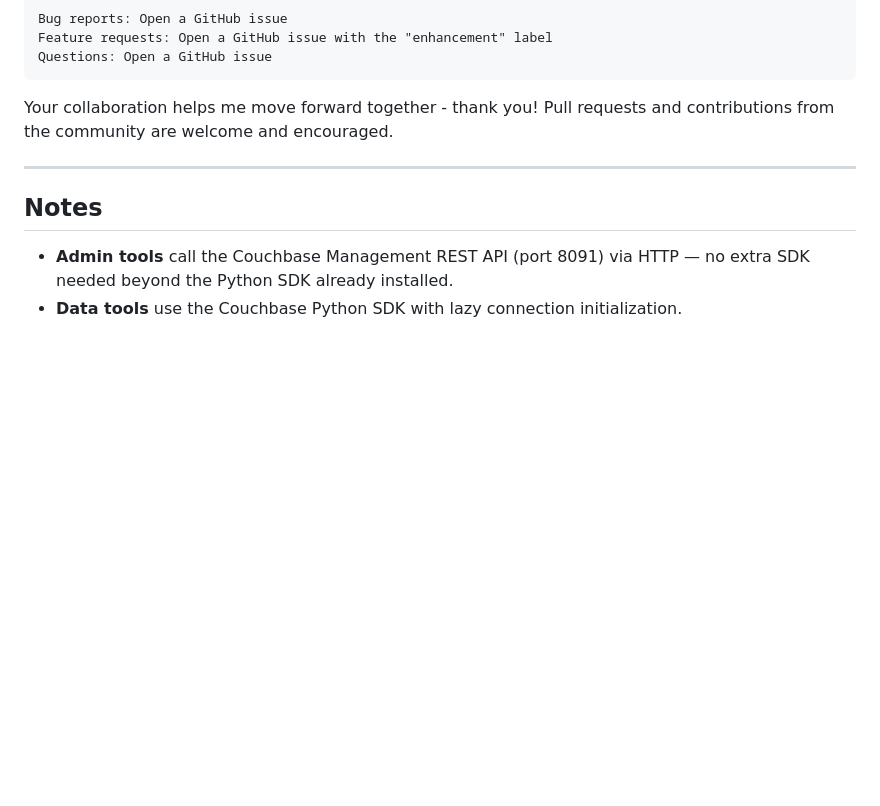
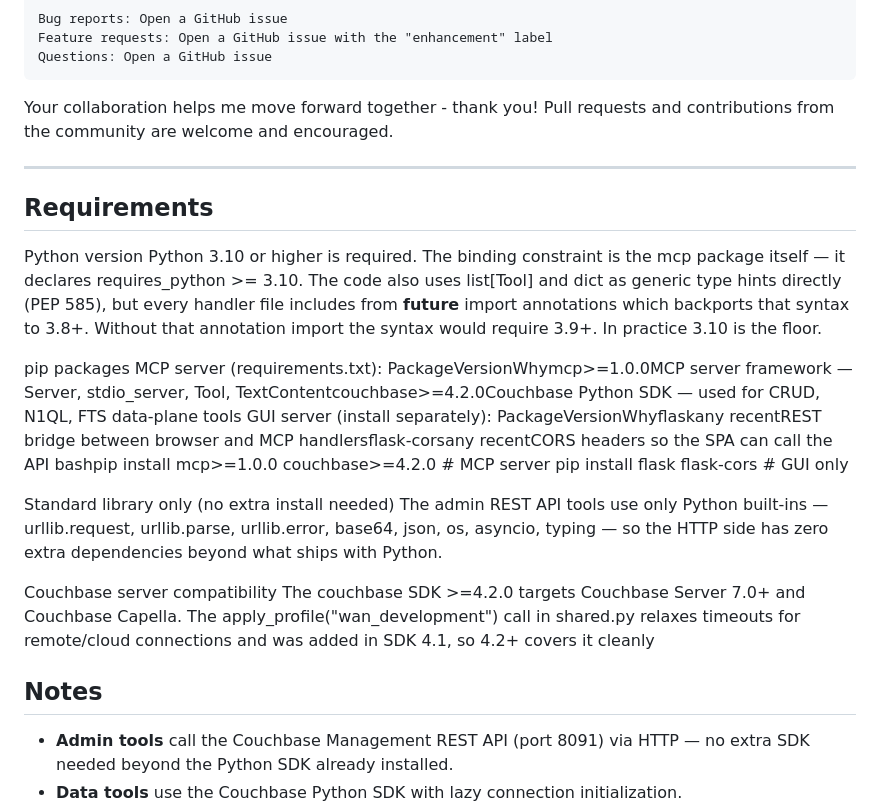
Before and after one commit to celticht32/MCP-Couchbase, a Markdown page: README.md, the part around the change. GitHub-like rendering; blank space fills up the shorter version.

Commit message:
Add requirements and compatibility information to README
Add requirements section detailing Python version and necessary pip packages for MCP server and GUI server. Include compatibility notes for Couchbase server.

```diff
--- a/README.md
+++ b/README.md
@@ -115,6 +115,23 @@ All inquiries should be through GitHub.
 Your collaboration helps me move forward together - thank you! Pull requests and contributions from the community are welcome and encouraged.
 
 ---
+## Requirements
+Python version
+Python 3.10 or higher is required. The binding constraint is the mcp package itself — it declares requires_python >= 3.10. The code also uses list[Tool] and dict as generic type hints directly (PEP 585), but every handler file includes from __future__ import annotations which backports that syntax to 3.8+. Without that annotation import the syntax would require 3.9+. In practice 3.10 is the floor.
+
+pip packages
+MCP server (requirements.txt):
+PackageVersionWhymcp>=1.0.0MCP server framework — Server, stdio_server, Tool, TextContentcouchbase>=4.2.0Couchbase Python SDK — used for CRUD, N1QL, FTS data-plane tools
+GUI server (install separately):
+PackageVersionWhyflaskany recentREST bridge between browser and MCP handlersflask-corsany recentCORS headers so the SPA can call the API
+bashpip install mcp>=1.0.0 couchbase>=4.2.0          # MCP server
+pip install flask flask-cors                       # GUI only
+
+Standard library only (no extra install needed)
+The admin REST API tools use only Python built-ins — urllib.request, urllib.parse, urllib.error, base64, json, os, asyncio, typing — so the HTTP side has zero extra dependencies beyond what ships with Python.
+
+Couchbase server compatibility
+The couchbase SDK >=4.2.0 targets Couchbase Server 7.0+ and Couchbase Capella. The apply_profile("wan_development") call in shared.py relaxes timeouts for remote/cloud connections and was added in SDK 4.1, so 4.2+ covers it cleanly
 
 ## Notes
 
```
